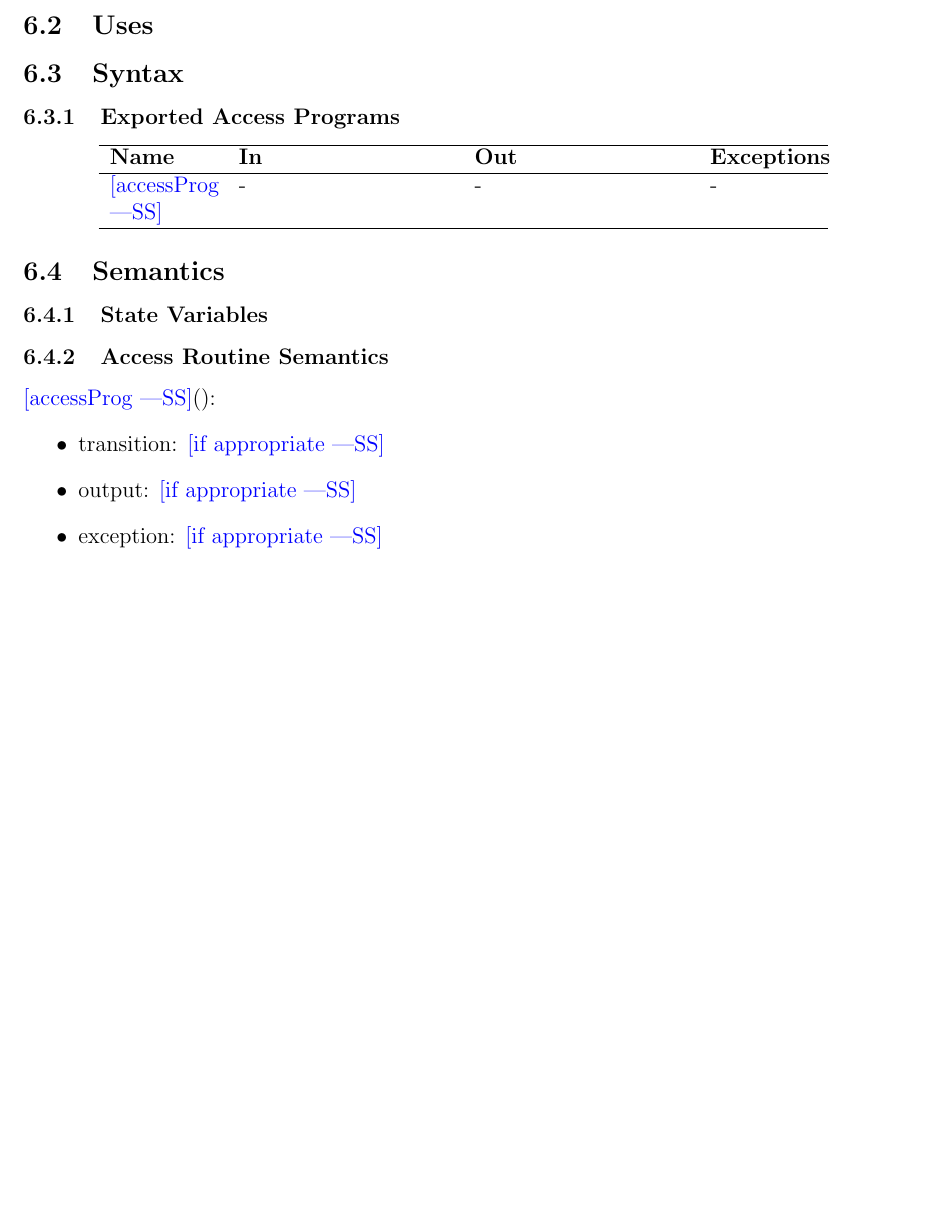
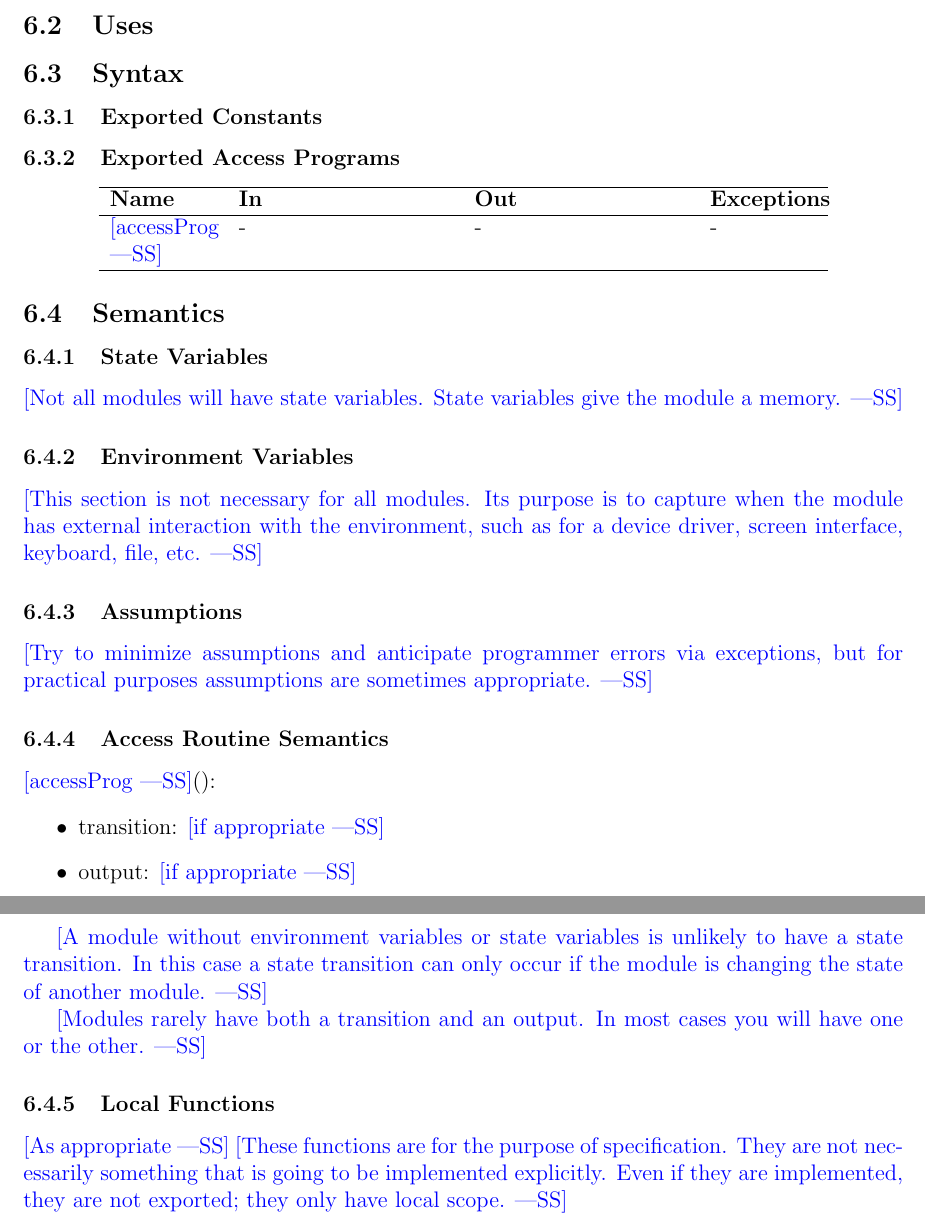
Before and after one commit to Malavika-Srinivasan/CAS741, a LaTeX document (docs/Design/MIS/MIS.tex): part of page 7 of 9 before the commit and two parts of pages 7 and 8 of 10 after it, the two joined at a grey line, cut so that both start at the same text, the shorter picture padded with empty space. The pictures show the PDF file docs/Design/MIS/MIS.pdf that the author committed with the source.

Commit message:
Updating MIS with most recent version

```diff
--- a/docs/Design/MIS/MIS.tex
+++ b/docs/Design/MIS/MIS.tex
@@ -173,6 +173,8 @@ The following table is taken directly from the Module Guide document for this pr
 
 \subsection{Syntax}
 
+\subsubsection{Exported Constants}
+
 \subsubsection{Exported Access Programs}
 
 \begin{center}
@@ -189,6 +191,19 @@ The following table is taken directly from the Module Guide document for this pr
 
 \subsubsection{State Variables}
 
+\wss{Not all modules will have state variables.  State variables give the module
+  a memory.}
+
+\subsubsection{Environment Variables}
+
+\wss{This section is not necessary for all modules.  Its purpose is to capture
+  when the module has external interaction with the environment, such as for a
+  device driver, screen interface, keyboard, file, etc.}
+
+\subsubsection{Assumptions}
+
+\wss{Try to minimize assumptions and anticipate programmer errors via
+  exceptions, but for practical purposes assumptions are sometimes appropriate.}
 
 \subsubsection{Access Routine Semantics}
 
@@ -198,6 +213,20 @@ The following table is taken directly from the Module Guide document for this pr
 \item output: \wss{if appropriate}
 \item exception: \wss{if appropriate}
 \end{itemize}
+
+\wss{A module without environment variables or state variables is unlikely to
+  have a state transition.  In this case a state transition can only occur if
+  the module is changing the state of another module.}
+
+\wss{Modules rarely have both a transition and an output.  In most cases you
+  will have one or the other.}
+
+\subsubsection{Local Functions}
+
+\wss{As appropriate} \wss{These functions are for the purpose of specification.
+  They are not necessarily something that is going to be implemented
+  explicitly.  Even if they are implemented, they are not exported; they only
+  have local scope.}
 
 \newpage
 
```
Also changed, not shown: docs/SRS/CA.tex (+21 -7 lines), docs/Design/MIS/MIS.pdf, docs/SRS/CA.pdf, 1 other file.
